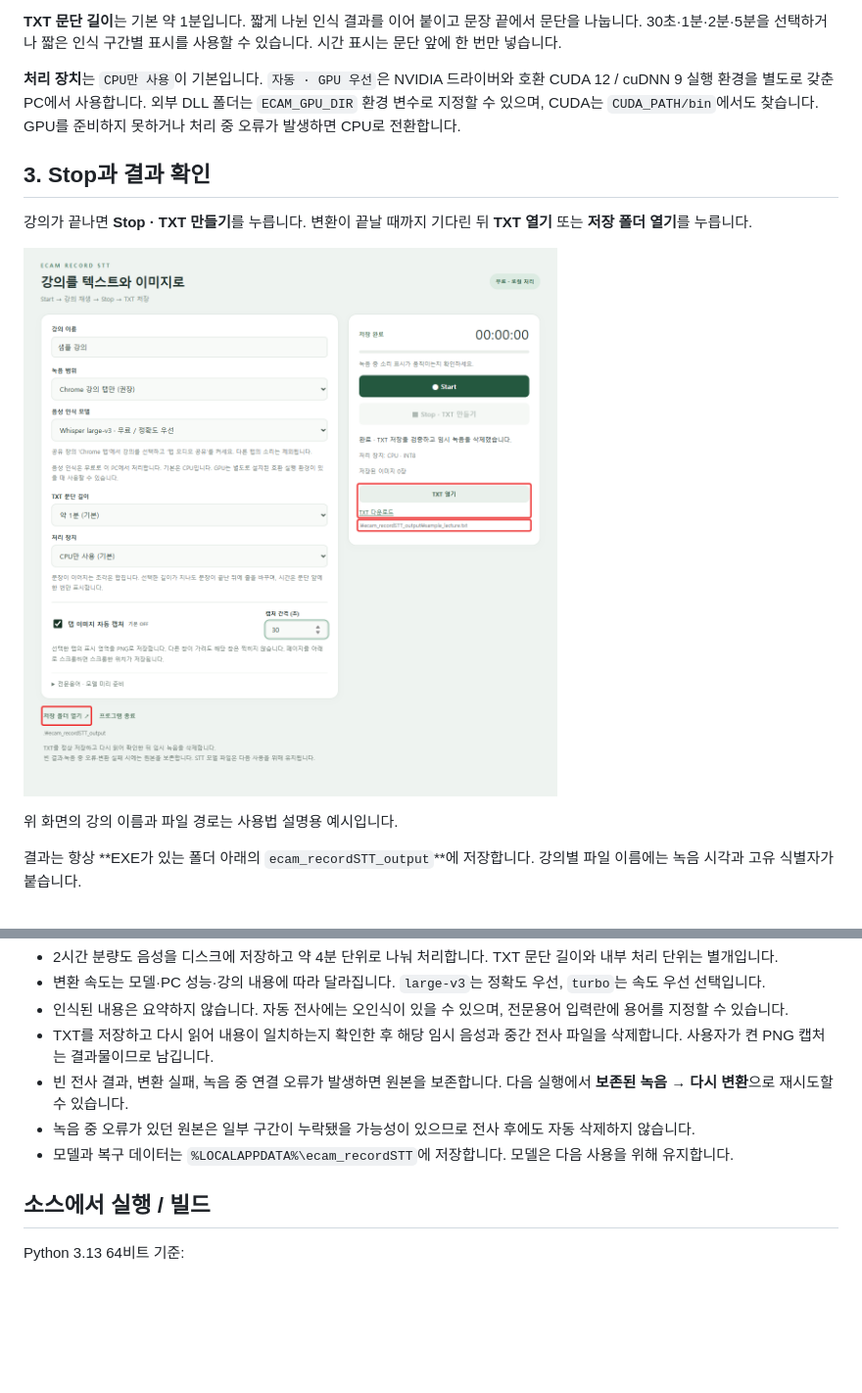
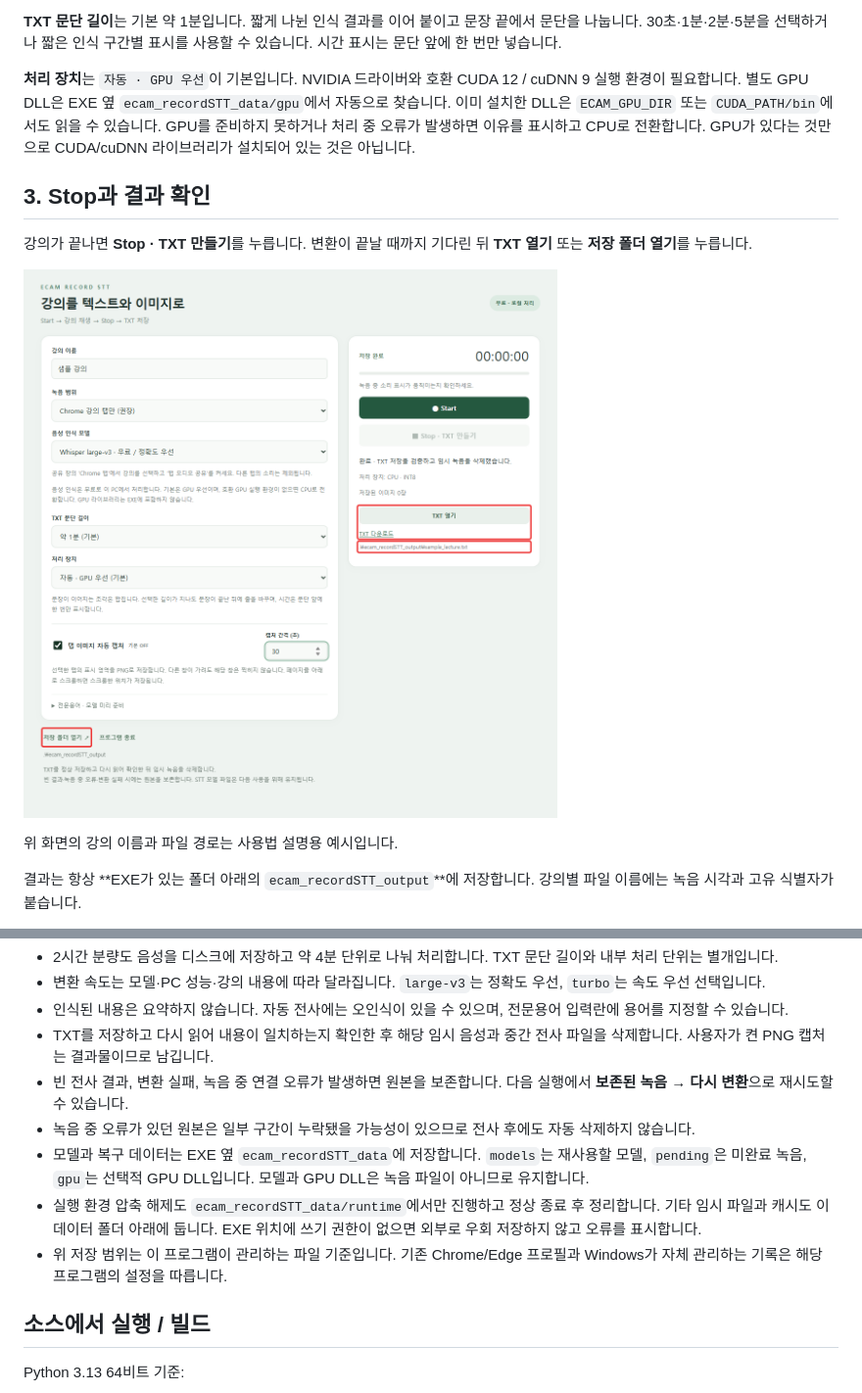
Before and after one commit to chickencoins/ecam-record-stt, a Markdown page: README.md, 2 parts joined by grey strips. Shown at 98% size. Drawn GitHub-style; pictures changed too: docs/images/03-result.png; blank space fills up the shorter version.

Commit message:
Fix GPU discovery and keep runtime and data beside executable

```diff
--- a/README.md
+++ b/README.md
@@ -40,7 +40,7 @@ Chrome에서 재생하는 강의를 **무료 로컬 STT로 TXT에 저장**하는
 
 **TXT 문단 길이**는 기본 약 1분입니다. 짧게 나뉜 인식 결과를 이어 붙이고 문장 끝에서 문단을 나눕니다. 30초·1분·2분·5분을 선택하거나 짧은 인식 구간별 표시를 사용할 수 있습니다. 시간 표시는 문단 앞에 한 번만 넣습니다.
 
-**처리 장치**는 `CPU만 사용`이 기본입니다. `자동 · GPU 우선`은 NVIDIA 드라이버와 호환 CUDA 12 / cuDNN 9 실행 환경을 별도로 갖춘 PC에서 사용합니다. 외부 DLL 폴더는 `ECAM_GPU_DIR` 환경 변수로 지정할 수 있으며, CUDA는 `CUDA_PATH/bin`에서도 찾습니다. GPU를 준비하지 못하거나 처리 중 오류가 발생하면 CPU로 전환합니다.
+**처리 장치**는 `자동 · GPU 우선`이 기본입니다. NVIDIA 드라이버와 호환 CUDA 12 / cuDNN 9 실행 환경이 필요합니다. 별도 GPU DLL은 EXE 옆 `ecam_recordSTT_data/gpu`에서 자동으로 찾습니다. 이미 설치한 DLL은 `ECAM_GPU_DIR` 또는 `CUDA_PATH/bin`에서도 읽을 수 있습니다. GPU를 준비하지 못하거나 처리 중 오류가 발생하면 이유를 표시하고 CPU로 전환합니다. GPU가 있다는 것만으로 CUDA/cuDNN 라이브러리가 설치되어 있는 것은 아닙니다.
 
 ## 3. Stop과 결과 확인
 
@@ -80,7 +80,9 @@ TXT 예시:
 - TXT를 저장하고 다시 읽어 내용이 일치하는지 확인한 후 해당 임시 음성과 중간 전사 파일을 삭제합니다. 사용자가 켠 PNG 캡처는 결과물이므로 남깁니다.
 - 빈 전사 결과, 변환 실패, 녹음 중 연결 오류가 발생하면 원본을 보존합니다. 다음 실행에서 **보존된 녹음 → 다시 변환**으로 재시도할 수 있습니다.
 - 녹음 중 오류가 있던 원본은 일부 구간이 누락됐을 가능성이 있으므로 전사 후에도 자동 삭제하지 않습니다.
-- 모델과 복구 데이터는 `%LOCALAPPDATA%\ecam_recordSTT`에 저장합니다. 모델은 다음 사용을 위해 유지합니다.
+- 모델과 복구 데이터는 EXE 옆 `ecam_recordSTT_data`에 저장합니다. `models`는 재사용할 모델, `pending`은 미완료 녹음, `gpu`는 선택적 GPU DLL입니다. 모델과 GPU DLL은 녹음 파일이 아니므로 유지합니다.
+- 실행 환경 압축 해제도 `ecam_recordSTT_data/runtime`에서만 진행하고 정상 종료 후 정리합니다. 기타 임시 파일과 캐시도 이 데이터 폴더 아래에 둡니다. EXE 위치에 쓰기 권한이 없으면 외부로 우회 저장하지 않고 오류를 표시합니다.
+- 위 저장 범위는 이 프로그램이 관리하는 파일 기준입니다. 기존 Chrome/Edge 프로필과 Windows가 자체 관리하는 기록은 해당 프로그램의 설정을 따릅니다.
 
 ## 소스에서 실행 / 빌드
 
```
Also changed, not shown: other parts of README.md (+1 -1 lines), docs/images/01-start.png, docs/images/02-capture.png, 7 other files.
